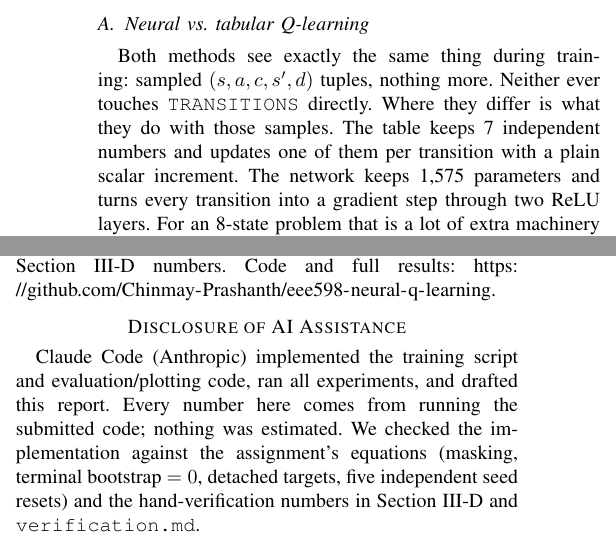
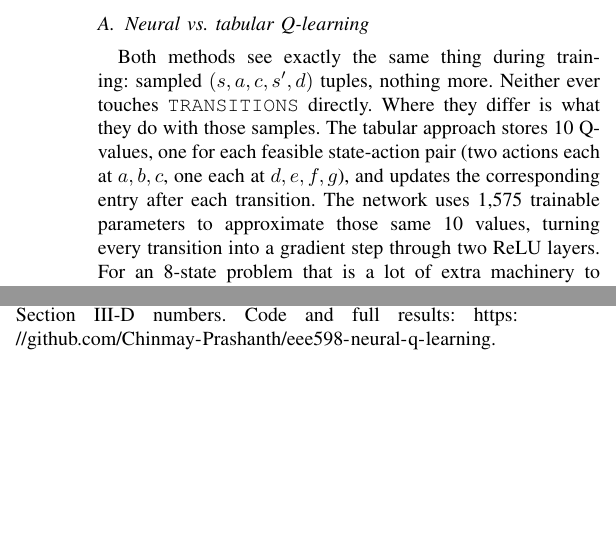
Before and after one commit to Chinmay-Prashanth/eee598-neural-q-learning, a LaTeX problem sheet (report/Assignment3_Report.tex): two parts of the columns of page 3 of 3, joined at a grey line, cut so that both start at the same text, the shorter picture padded with empty space. Compiled offline with pdfLaTeX.

Commit message:
Fix missing amssymb (undefined \mathbb), correct Q-table size to 10 state-action pairs, and report full greedy policy explicitly in Sec III-B

```diff
--- a/report/Assignment3_Report.tex
+++ b/report/Assignment3_Report.tex
@@ -1,5 +1,6 @@
 \documentclass[conference]{IEEEtran}
 \usepackage{amsmath}
+\usepackage{amssymb}
 \usepackage{graphicx}
 \usepackage{booktabs}
 \usepackage{url}
@@ -238,10 +240,11 @@ values (all 32 hidden units), a separate hand-computed illustrative
 Both methods see exactly the same thing during training: sampled
 $(s,a,c,s',d)$ tuples, nothing more. Neither ever touches
 \texttt{TRANSITIONS} directly. Where they differ is what they do with
-those samples. The table keeps 7 independent numbers and updates one of
-them per transition with a plain scalar increment. The network keeps
-1,575 parameters and turns every transition into a gradient step through
-two ReLU layers. For an 8-state problem that is a lot of extra machinery
+those samples. The tabular approach stores 10 Q-values, one for each feasible
+state-action pair (two actions each at $a,b,c$, one each at $d,e,f,g$),
+and updates the corresponding entry after each transition. The network
+uses 1,575 trainable parameters to approximate those same 10 values,
+turning every transition into a gradient step through two ReLU layers. For an 8-state problem that is a lot of extra machinery
 to represent something a table already represents exactly, with no
 approximation error and no architecture to choose.
 
@@ -304,13 +307,5 @@ all 5 seeds ($\approx$30 s/seed) and writes \texttt{results/} and
 Section~III-D numbers. Code and full results:
 \url{https://github.com/Chinmay-Prashanth/eee598-neural-q-learning}.
 
-\section*{Disclosure of AI Assistance}
-Claude Code (Anthropic) implemented the training script and
-evaluation/plotting code, ran all experiments, and drafted this report.
-Every number here comes from running the submitted code; nothing was
-estimated. We checked the implementation against the assignment's
-equations (masking, terminal bootstrap $=0$, detached targets, five
-independent seed resets) and the hand-verification numbers in
-Section~III-D and \texttt{verification.md}.
 
 \end{document}
```
Also changed, not shown: report/Assignment3_Report.pdf, report/Assignment3_Report.tex (19 more changed lines).
